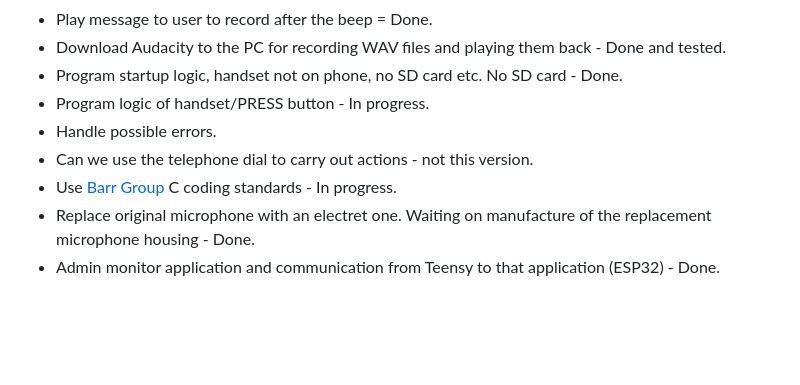
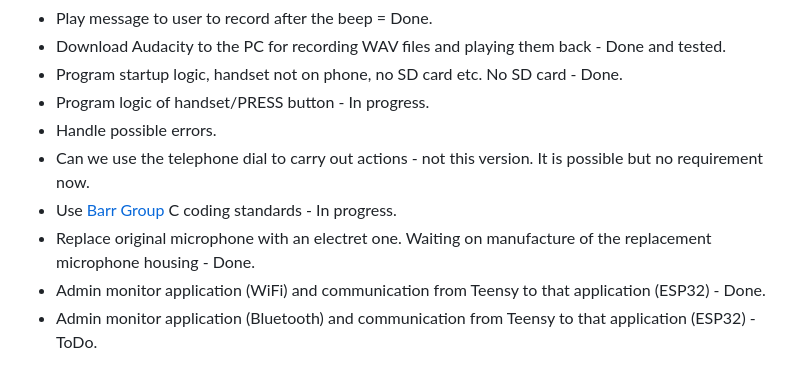
Before and after one commit to m0wmt/audio-guestbook, a Markdown page: JOURNAL.md, the part around one of its changes. Drawn GitHub-style; blank space fills up the shorter version.

```diff
--- a/JOURNAL.md
+++ b/JOURNAL.md
@@ -162,7 +168,8 @@ A couple of design issues with the power connection box that I'd redesign if I h
 * Program startup logic, handset not on phone, no SD card etc. No SD card - Done.
 * Program logic of handset/PRESS button - In progress.
 * Handle possible errors.
-* Can we use the telephone dial to carry out actions - not this version.
+* Can we use the telephone dial to carry out actions - not this version. It is possible but no requirement now.
 * Use [Barr Group](https://barrgroup.com/sites/default/files/barr_c_coding_standard_2018.pdf) C coding standards - In progress.
 * Replace original microphone with an electret one. Waiting on manufacture of the replacement microphone housing - Done.
-* Admin monitor application and communication from Teensy to that application (ESP32) - Done.
+* Admin monitor application (WiFi) and communication from Teensy to that application (ESP32) - Done.
+* Admin monitor application (Bluetooth) and communication from Teensy to that application (ESP32) - ToDo.
```
Also changed, not shown: other parts of JOURNAL.md (+6 -0 lines), images/crimp2.jpg (added), images/crimp3.jpg (added), 1 other file.
